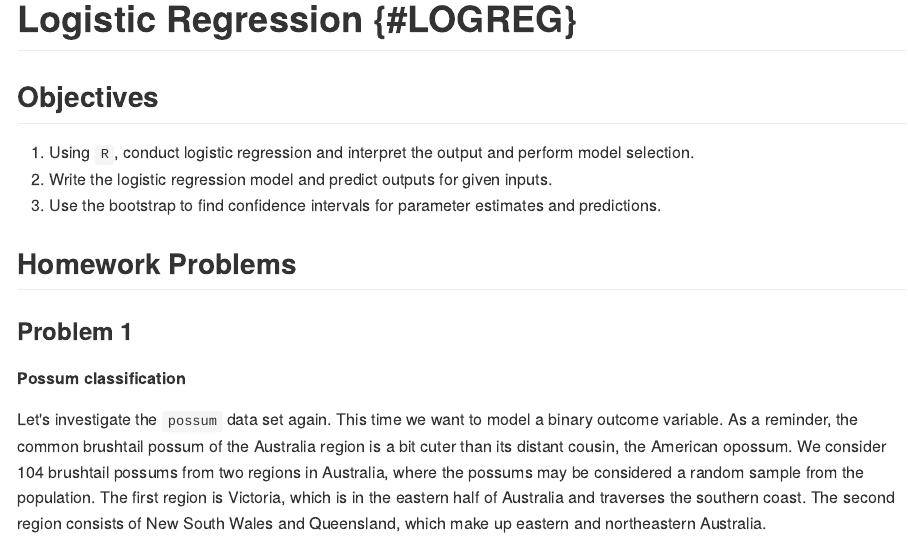
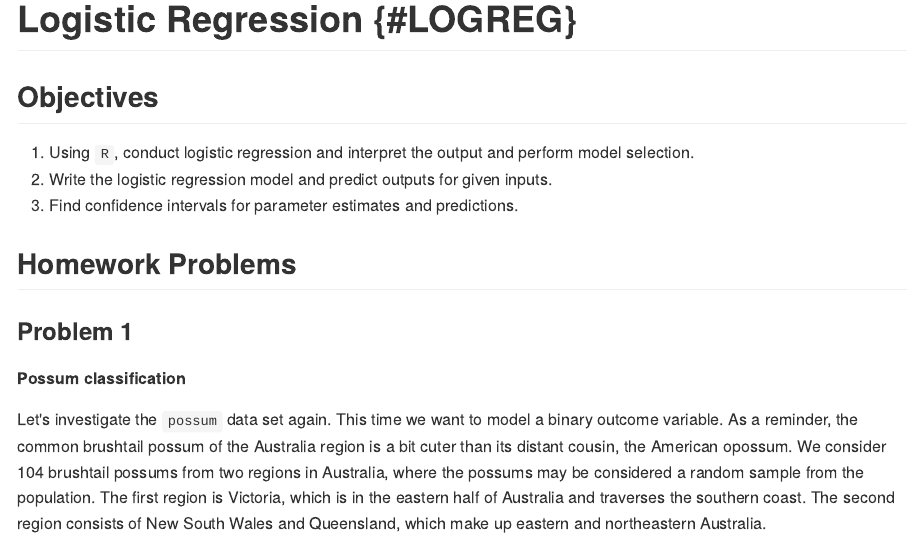
Before and after one commit to DS-USAFA/Solution-Manual-CPS, an R Markdown document (31-Logistic-Regression-Solutions.Rmd): the page in a window 1100 px wide, from its top. The pictures show the output file docs/31-Logistic-Regression-Solutions.md that the author committed with the source, drawn offline in the style of GitHub.

Commit message:
Fixed Chapter 31

```diff
--- a/31-Logistic-Regression-Solutions.Rmd
+++ b/31-Logistic-Regression-Solutions.Rmd
@@ -4,7 +4,7 @@
 
 1) Using `R`, conduct logistic regression and interpret the output and perform model selection.
 2) Write the logistic regression model and predict outputs for given inputs.
-3) Use the bootstrap to find confidence intervals for parameter estimates and predictions.
+3) Find confidence intervals for parameter estimates and predictions.
 
 ## Homework Problems
 
```
Also changed, not shown: docs/07-Probability-Case-Study-Solution.md, docs/16-Transformation-Solutions.md, docs/31-Logistic-Regression-Solutions.md, docs/index.md, docs/search_index.json, 36 other files.
